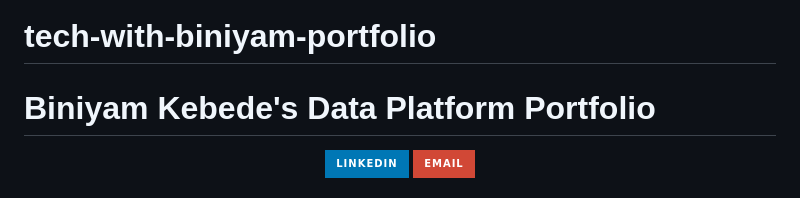
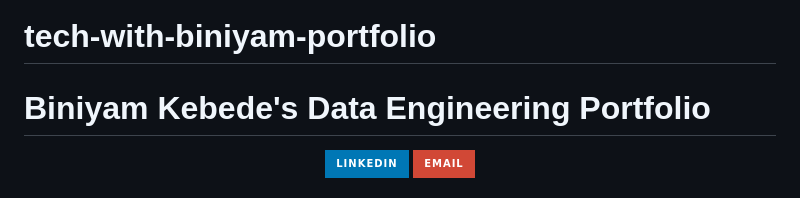
Before and after one commit to findbene/tech-with-biniyam-portfolio, a Markdown page: README.md, the part around the change. Drawn GitHub-style; badges without logos.

```diff
--- a/README.md
+++ b/README.md
@@ -1,5 +1,5 @@
 # tech-with-biniyam-portfolio
-# Biniyam Kebede's Data Platform Portfolio
+# Biniyam Kebede's Data Engineering Portfolio
 
 <p align="center">
   <a href="https://www.linkedin.com/in/[your-linkedin-profile]/">
```
